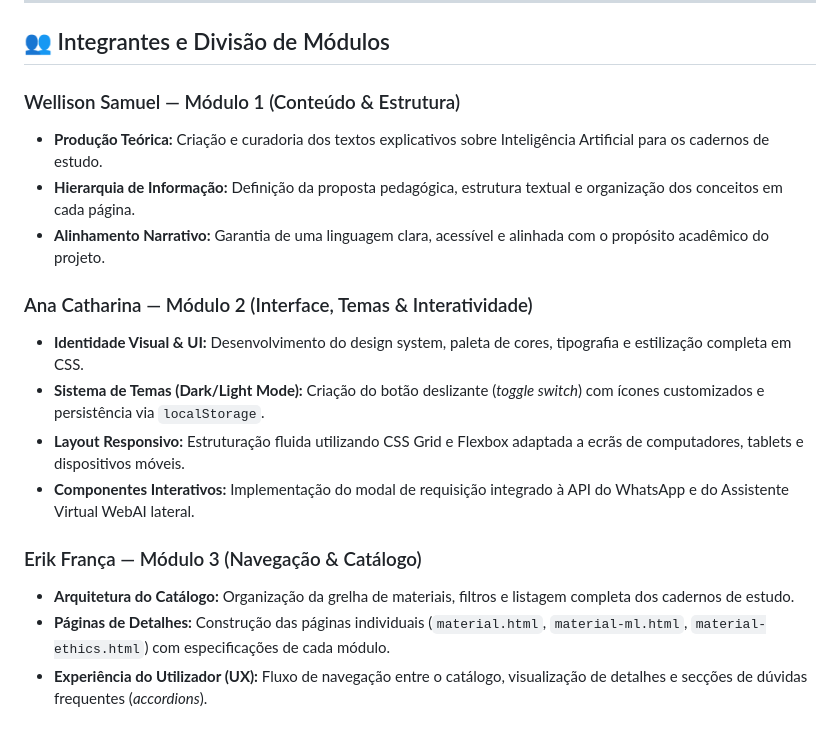
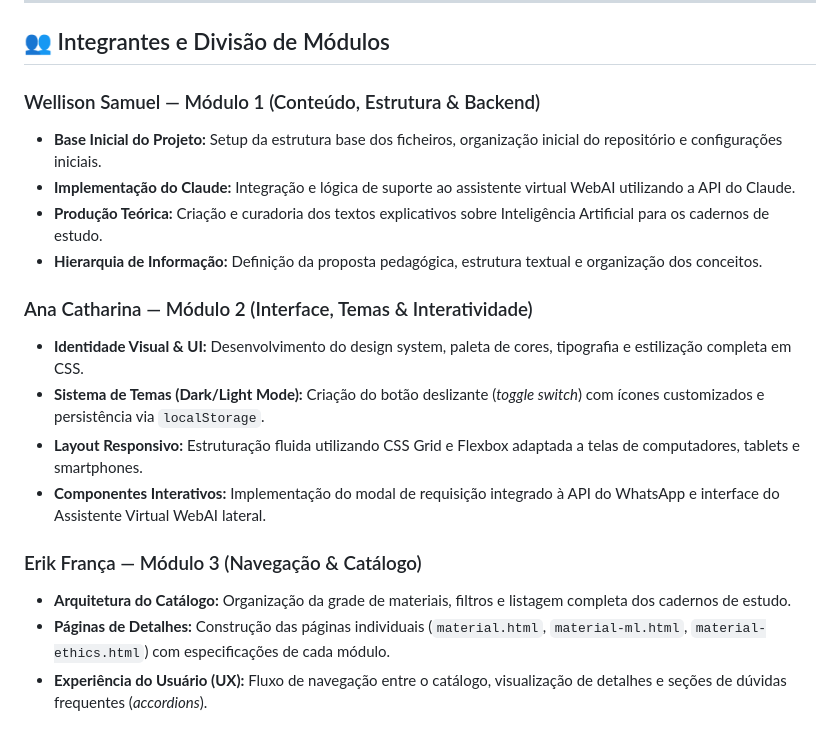
Before and after one commit to samuury/WebAI-materials, a Markdown page: README.md, the part around the change. Drawn GitHub-style.

Commit message:
Revise module titles and descriptions in README
Updated module descriptions for clarity and consistency.

```diff
--- a/README.md
+++ b/README.md
@@ -34,18 +34,19 @@ O **WebAI Materials** é uma plataforma web fictícia criada para apresentar e o
 
 ## 👥 Integrantes e Divisão de Módulos
 
-### Wellison Samuel — Módulo 1 (Conteúdo & Estrutura)
+### Wellison Samuel — Módulo 1 (Conteúdo, Estrutura & Backend)
+- **Base Inicial do Projeto:** Setup da estrutura base dos ficheiros, organização inicial do repositório e configurações iniciais.
+- **Implementação do Claude:** Integração e lógica de suporte ao assistente virtual WebAI utilizando a API do Claude.
 - **Produção Teórica:** Criação e curadoria dos textos explicativos sobre Inteligência Artificial para os cadernos de estudo.
-- **Hierarquia de Informação:** Definição da proposta pedagógica, estrutura textual e organização dos conceitos em cada página.
-- **Alinhamento Narrativo:** Garantia de uma linguagem clara, acessível e alinhada com o propósito acadêmico do projeto.
+- **Hierarquia de Informação:** Definição da proposta pedagógica, estrutura textual e organização dos conceitos.
 
 ### Ana Catharina — Módulo 2 (Interface, Temas & Interatividade)
 - **Identidade Visual & UI:** Desenvolvimento do design system, paleta de cores, tipografia e estilização completa em CSS.
 - **Sistema de Temas (Dark/Light Mode):** Criação do botão deslizante (*toggle switch*) com ícones customizados e persistência via `localStorage`.
-- **Layout Responsivo:** Estruturação fluida utilizando CSS Grid e Flexbox adaptada a ecrãs de computadores, tablets e dispositivos móveis.
-- **Componentes Interativos:** Implementação do modal de requisição integrado à API do WhatsApp e do Assistente Virtual WebAI lateral.
+- **Layout Responsivo:** Estruturação fluida utilizando CSS Grid e Flexbox adaptada a telas de computadores, tablets e smartphones.
+- **Componentes Interativos:** Implementação do modal de requisição integrado à API do WhatsApp e interface do Assistente Virtual WebAI lateral.
 
 ### Erik França — Módulo 3 (Navegação & Catálogo)
-- **Arquitetura do Catálogo:** Organização da grelha de materiais, filtros e listagem completa dos cadernos de estudo.
+- **Arquitetura do Catálogo:** Organização da grade de materiais, filtros e listagem completa dos cadernos de estudo.
 - **Páginas de Detalhes:** Construção das páginas individuais (`material.html`, `material-ml.html`, `material-ethics.html`) com especificações de cada módulo.
-- **Experiência do Utilizador (UX):** Fluxo de navegação entre o catálogo, visualização de detalhes e secções de dúvidas frequentes (*accordions*).
+- **Experiência do Usuário (UX):** Fluxo de navegação entre o catálogo, visualização de detalhes e seções de dúvidas frequentes (*accordions*).
```
